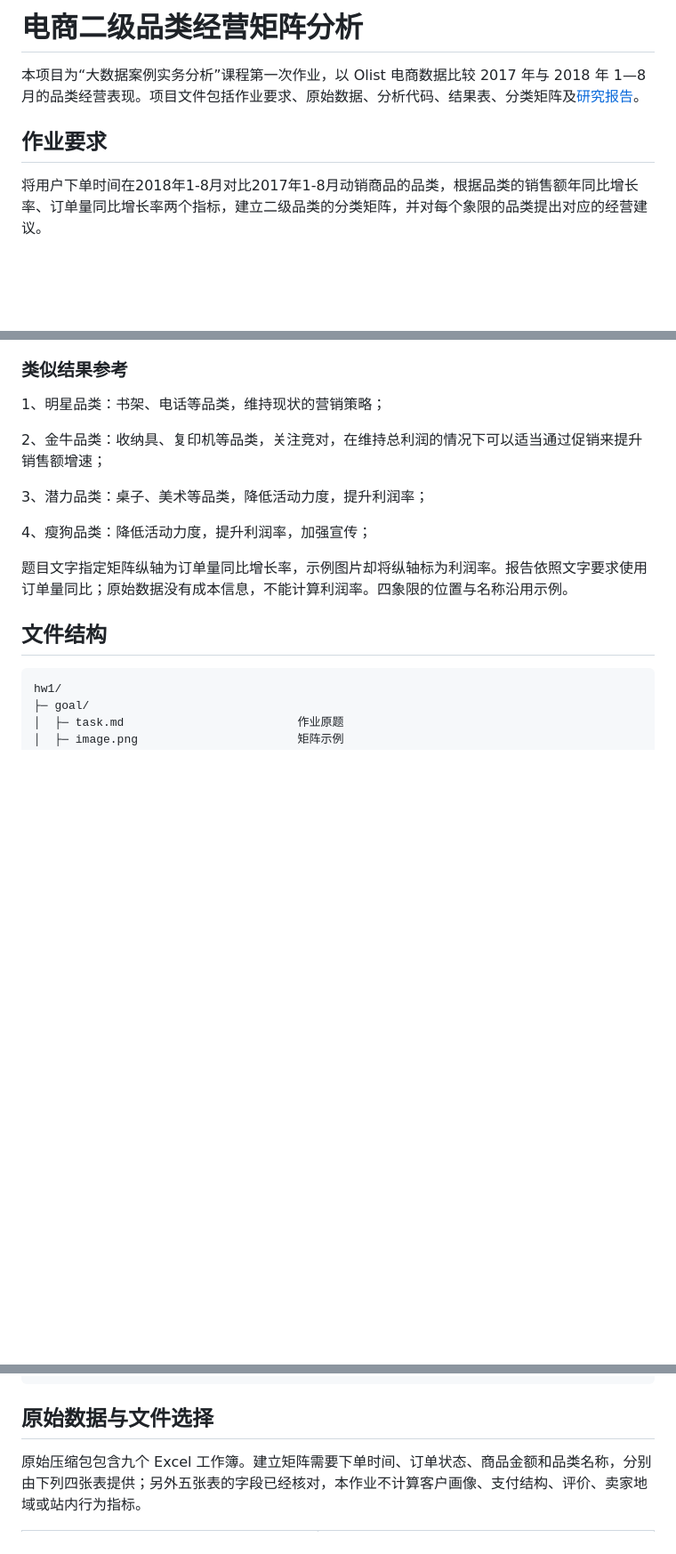
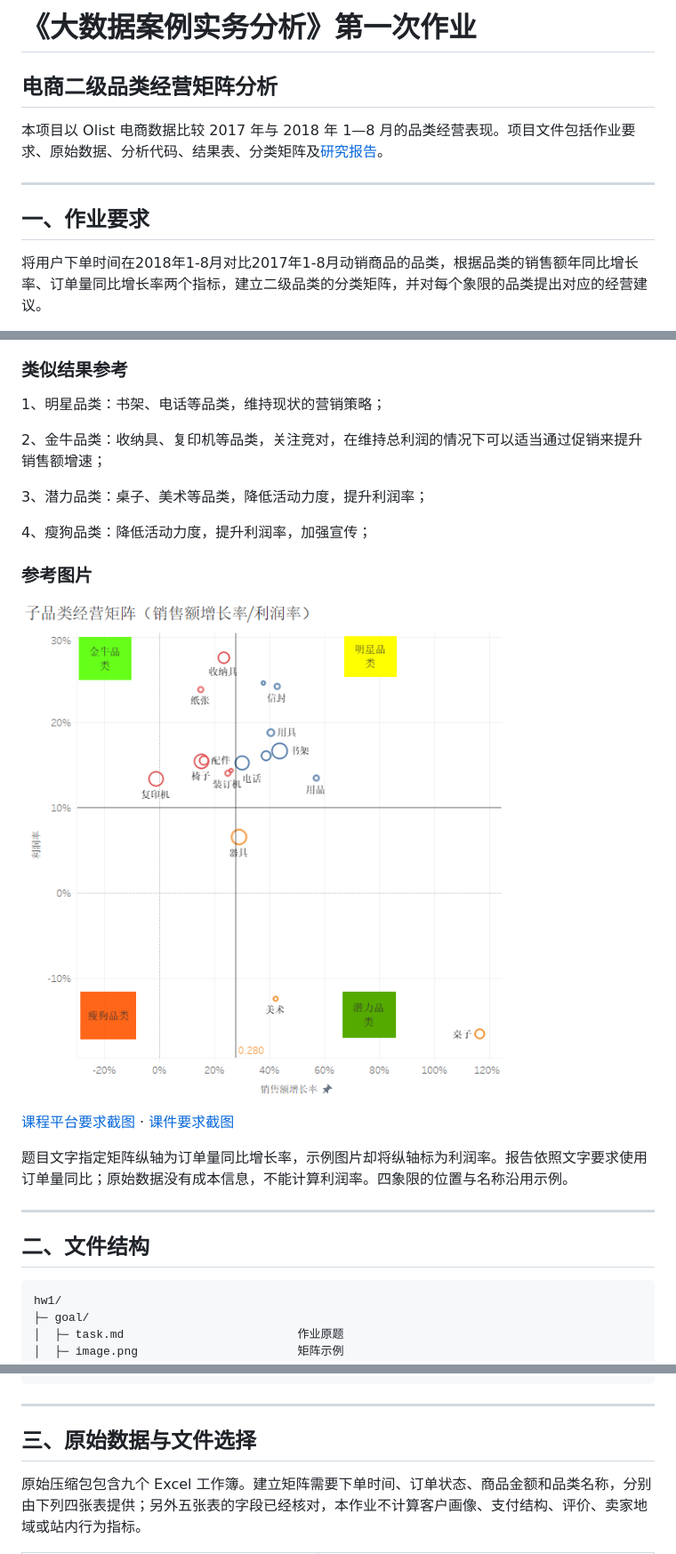
Before and after one commit to 6Youngior/bigData, a Markdown page: README.md, 3 parts joined by grey strips. Shown at 89% size. Drawn GitHub-style; blank space fills up the shorter version.

Commit message:
更新README

````diff
--- a/README.md
+++ b/README.md
@@ -1,8 +1,12 @@
-# 电商二级品类经营矩阵分析
+# 《大数据案例实务分析》第一次作业
 
-本项目为“大数据案例实务分析”课程第一次作业，以 Olist 电商数据比较 2017 年与 2018 年 1—8 月的品类经营表现。项目文件包括作业要求、原始数据、分析代码、结果表、分类矩阵及[研究报告](docs/report.pdf)。
+## 电商二级品类经营矩阵分析
 
-## 作业要求
+本项目以 Olist 电商数据比较 2017 年与 2018 年 1—8 月的品类经营表现。项目文件包括作业要求、原始数据、分析代码、结果表、分类矩阵及[研究报告](docs/report.pdf)。
+
+---
+
+## 一、作业要求
 
 将用户下单时间在2018年1-8月对比2017年1-8月动销商品的品类，根据品类的销售额年同比增长率、订单量同比增长率两个指标，建立二级品类的分类矩阵，并对每个象限的品类提出对应的经营建议。
 
@@ -18,9 +22,17 @@
 
 4、瘦狗品类：降低活动力度，提升利润率，加强宣传；
 
+### 参考图片
+
+![题目中的矩阵示例](goal/image.png)
+
+[课程平台要求截图](goal/task_from_elearning.png) · [课件要求截图](goal/task_from_PPT.png)
+
 题目文字指定矩阵纵轴为订单量同比增长率，示例图片却将纵轴标为利润率。报告依照文字要求使用订单量同比；原始数据没有成本信息，不能计算利润率。四象限的位置与名称沿用示例。
 
-## 文件结构
+---
+
+## 二、文件结构
 
 ```text
 hw1/
@@ -45,7 +57,9 @@ hw1/
 └─ README.md
 ```
 
-## 原始数据与文件选择
+---
+
+## 三、原始数据与文件选择
 
 原始压缩包包含九个 Excel 工作簿。建立矩阵需要下单时间、订单状态、商品金额和品类名称，分别由下列四张表提供；另外五张表的字段已经核对，本作业不计算客户画像、支付结构、评价、卖家地域或站内行为指标。
 
````
Also changed, not shown: other parts of README.md (+12 -4 lines).
